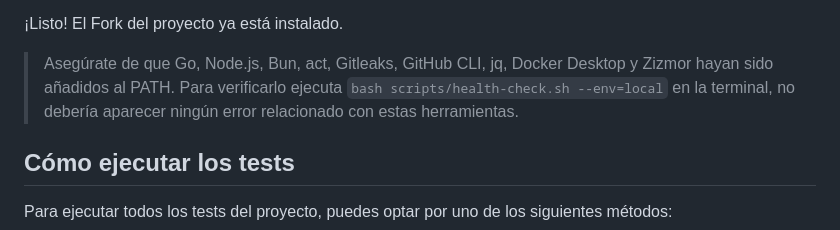
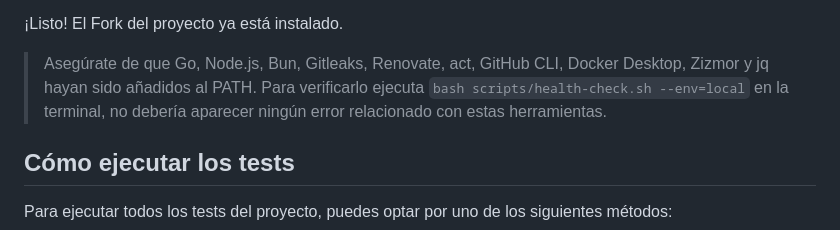
Before and after one commit to hozlucas28/UNLaM-Calendar, a Markdown page: CONTRIBUTING.md, the part around the change. GitHub-like rendering; folded sections open.

Commit message:
docs: add missing note information

```diff
--- a/CONTRIBUTING.md
+++ b/CONTRIBUTING.md
@@ -61,7 +61,7 @@
 
 ¡Listo! El Fork del proyecto ya está instalado.
 
-> Asegúrate de que Go, Node.js, Bun, act, Gitleaks, GitHub CLI, jq, Docker Desktop y Zizmor hayan sido añadidos al PATH. Para verificarlo ejecuta `bash scripts/health-check.sh --env=local` en la terminal, no debería aparecer ningún error relacionado con estas herramientas.
+> Asegúrate de que Go, Node.js, Bun, Gitleaks, Renovate, act, GitHub CLI, Docker Desktop, Zizmor y jq hayan sido añadidos al PATH. Para verificarlo ejecuta `bash scripts/health-check.sh --env=local` en la terminal, no debería aparecer ningún error relacionado con estas herramientas.
 
 </details>
 
```
